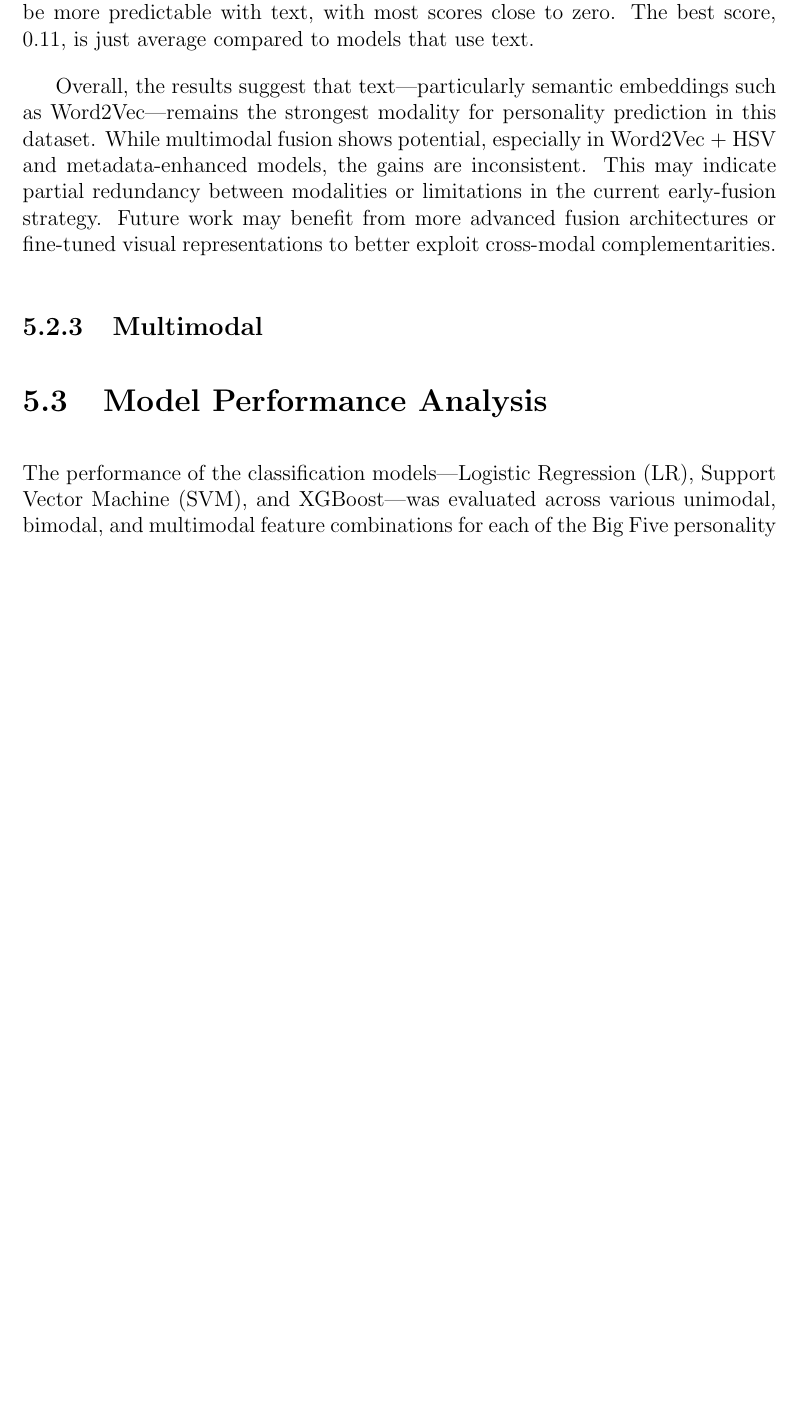
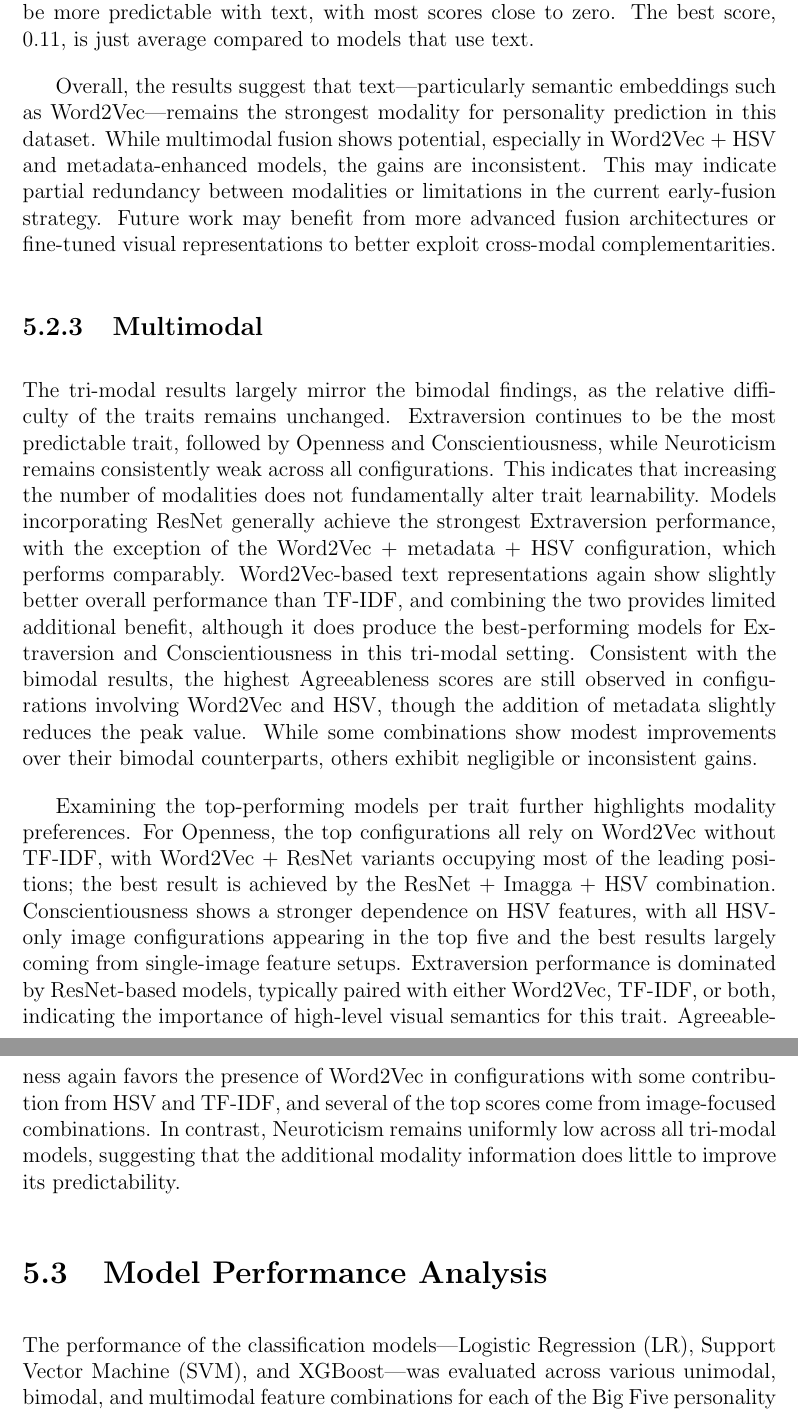
Before and after one commit to JoaquinRodriguezph/Multimodal-APR-Thesis-Doc, a LaTeX thesis (main.tex, which reads chapter_5.tex): part of page 54 of 86 before the commit and two parts of pages 54 and 55 of 87 after it, the two joined at a grey line, cut so that both start at the same text, the shorter picture padded with empty space. Compiled offline with pdfLaTeX.

Commit message:
Added trimodal semifinal draft

```diff
--- a/chapter_5.tex
+++ b/chapter_5.tex
@@ -23,6 +23,10 @@ The image-metadata combinations showed some improvement over their individual pa
 Overall, the results suggest that text—particularly semantic embeddings such as Word2Vec—remains the strongest modality for personality prediction in this dataset. While multimodal fusion shows potential, especially in Word2Vec + HSV and metadata-enhanced models, the gains are inconsistent. This may indicate partial redundancy between modalities or limitations in the current early-fusion strategy. Future work may benefit from more advanced fusion architectures or fine-tuned visual representations to better exploit cross-modal complementarities.
 
 \subsection{Multimodal}
+The tri-modal results largely mirror the bimodal findings, as the relative difficulty of the traits remains unchanged. Extraversion continues to be the most predictable trait, followed by Openness and Conscientiousness, while Neuroticism remains consistently weak across all configurations. This indicates that increasing the number of modalities does not fundamentally alter trait learnability. Models incorporating ResNet generally achieve the strongest Extraversion performance, with the exception of the Word2Vec + metadata + HSV configuration, which performs comparably. Word2Vec-based text representations again show slightly better overall performance than TF-IDF, and combining the two provides limited additional benefit, although it does produce the best-performing models for Extraversion and Conscientiousness in this tri-modal setting. Consistent with the bimodal results, the highest Agreeableness scores are still observed in configurations involving Word2Vec and HSV, though the addition of metadata slightly reduces the peak value. While some combinations show modest improvements over their bimodal counterparts, others exhibit negligible or inconsistent gains.
+
+Examining the top-performing models per trait further highlights modality preferences. For Openness, the top configurations all rely on Word2Vec without TF-IDF, with Word2Vec + ResNet variants occupying most of the leading positions; the best result is achieved by the ResNet + Imagga + HSV combination. Conscientiousness shows a stronger dependence on HSV features, with all HSV-only image configurations appearing in the top five and the best results largely coming from single-image feature setups. Extraversion performance is dominated by ResNet-based models, typically paired with either Word2Vec, TF-IDF, or both, indicating the importance of high-level visual semantics for this trait. Agreeableness again favors the presence of Word2Vec in configurations with some contribution from HSV and TF-IDF, and several of the top scores come from image-focused combinations. In contrast, Neuroticism remains uniformly low across all tri-modal models, suggesting that the additional modality information does little to improve its predictability.
+
 
 \section{Model Performance Analysis}
 The performance of the classification models—Logistic Regression (LR), Support Vector Machine (SVM), and XGBoost—was evaluated across various unimodal, bimodal, and multimodal feature combinations for each of the Big Five personality traits. The primary metric for evaluation was Cohen’s Kappa ($\kappa$), which accounts for the possibility of agreement occurring by chance.
```
